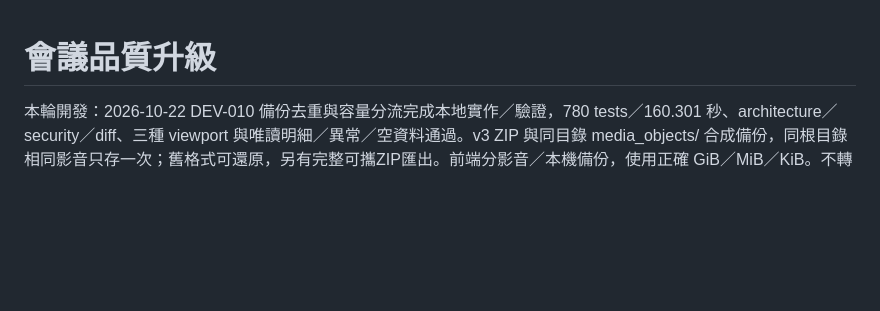
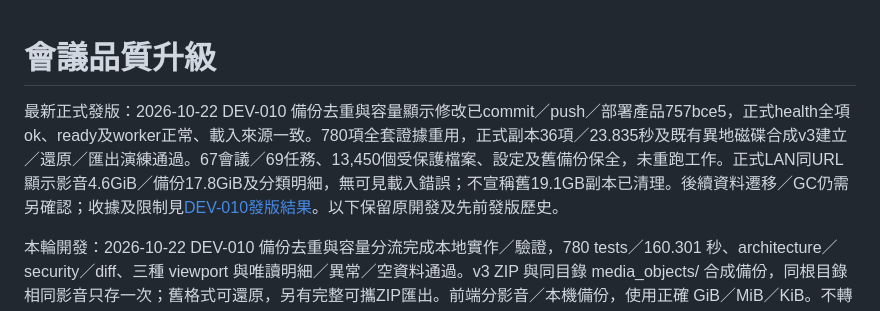
Before and after one commit to balboku/meeting_assistant, a Markdown page: ai-doc/documentation_map.md, the part around the change. GitHub-like rendering; blank space fills up the shorter version.

Commit message:
docs: record verified backup storage deployment and preservation

```diff
--- a/ai-doc/documentation_map.md
+++ b/ai-doc/documentation_map.md
@@ -1,4 +1,6 @@
 # 會議品質升級
+
+最新正式發版：2026-10-22 DEV-010 備份去重與容量顯示修改已commit／push／部署產品757bce5，正式health全項ok、ready及worker正常、載入來源一致。780項全套證據重用，正式副本36項／23.835秒及既有異地磁碟合成v3建立／還原／匯出演練通過。67會議／69任務、13,450個受保護檔案、設定及舊備份保全，未重跑工作。正式LAN同URL顯示影音4.6GiB／備份17.8GiB及分類明細，無可見載入錯誤；不宣稱舊19.1GB副本已清理。後續資料遷移／GC仍需另確認；收據及限制見[DEV-010發版結果](archived/dev-010-backup-storage.md#正式發版結果2026-10-22)。以下保留原開發及先前發版歷史。
 
 本輪開發：2026-10-22 DEV-010 備份去重與容量分流完成本地實作／驗證，780 tests／160.301 秒、architecture／security／diff、三種 viewport 與唯讀明細／異常／空資料通過。v3 ZIP 與同目錄 media_objects/ 合成備份，同根目錄相同影音只存一次；舊格式可還原，另有完整可攜ZIP匯出。前端分影音／本機備份，使用正確 GiB／MiB／KiB。不轉換或刪除既有正式備份、原始錄音及會議，不宣稱19.1GB已下降。尚未commit／push／部署；契約、格式限制、QC及遷移邊界見 [DEV-010歸檔](archived/dev-010-backup-storage.md)。
 
```
Also changed, not shown: ai-doc/archived/dev-010-backup-storage.md (+13 -2 lines), ai-doc/dev_task.md (+5 -3 lines).
